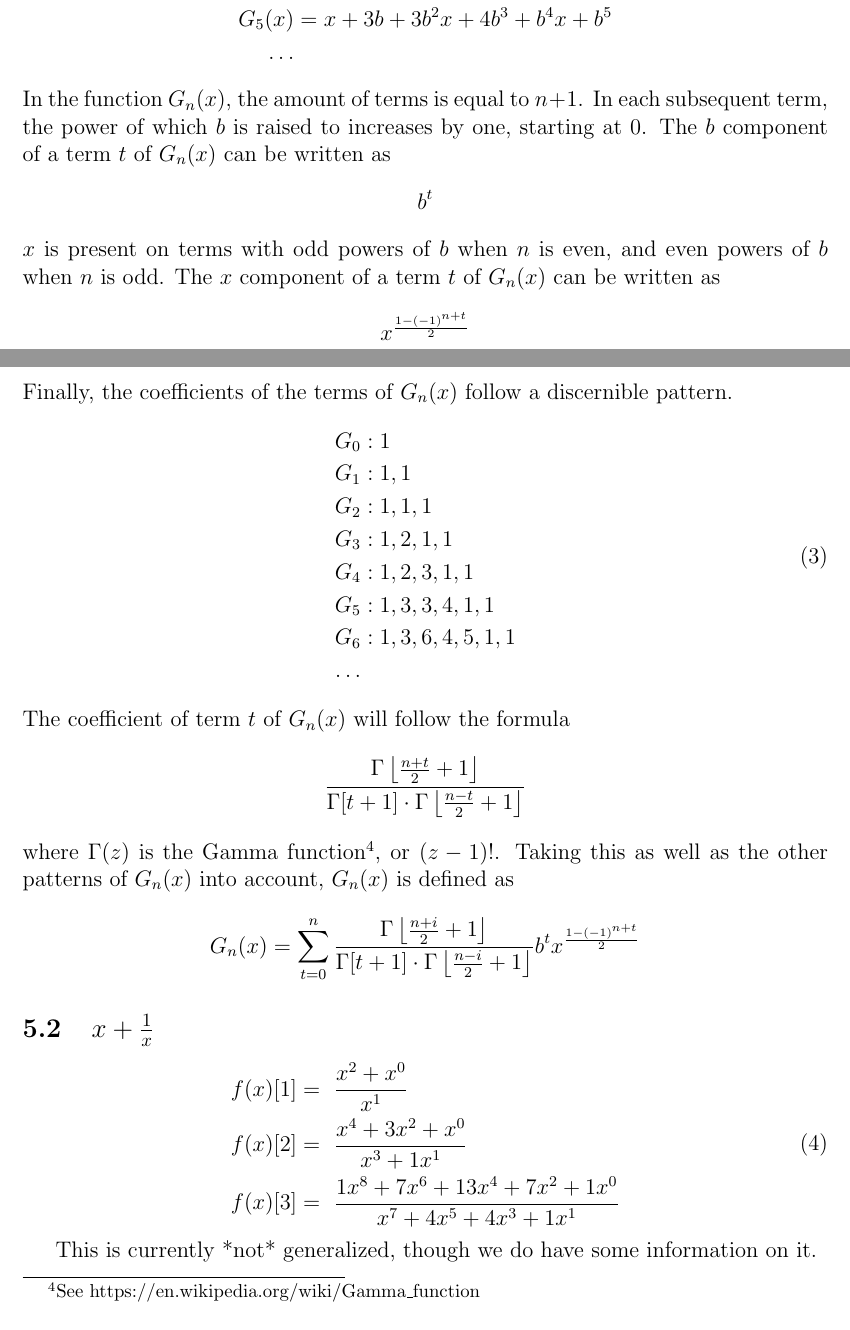
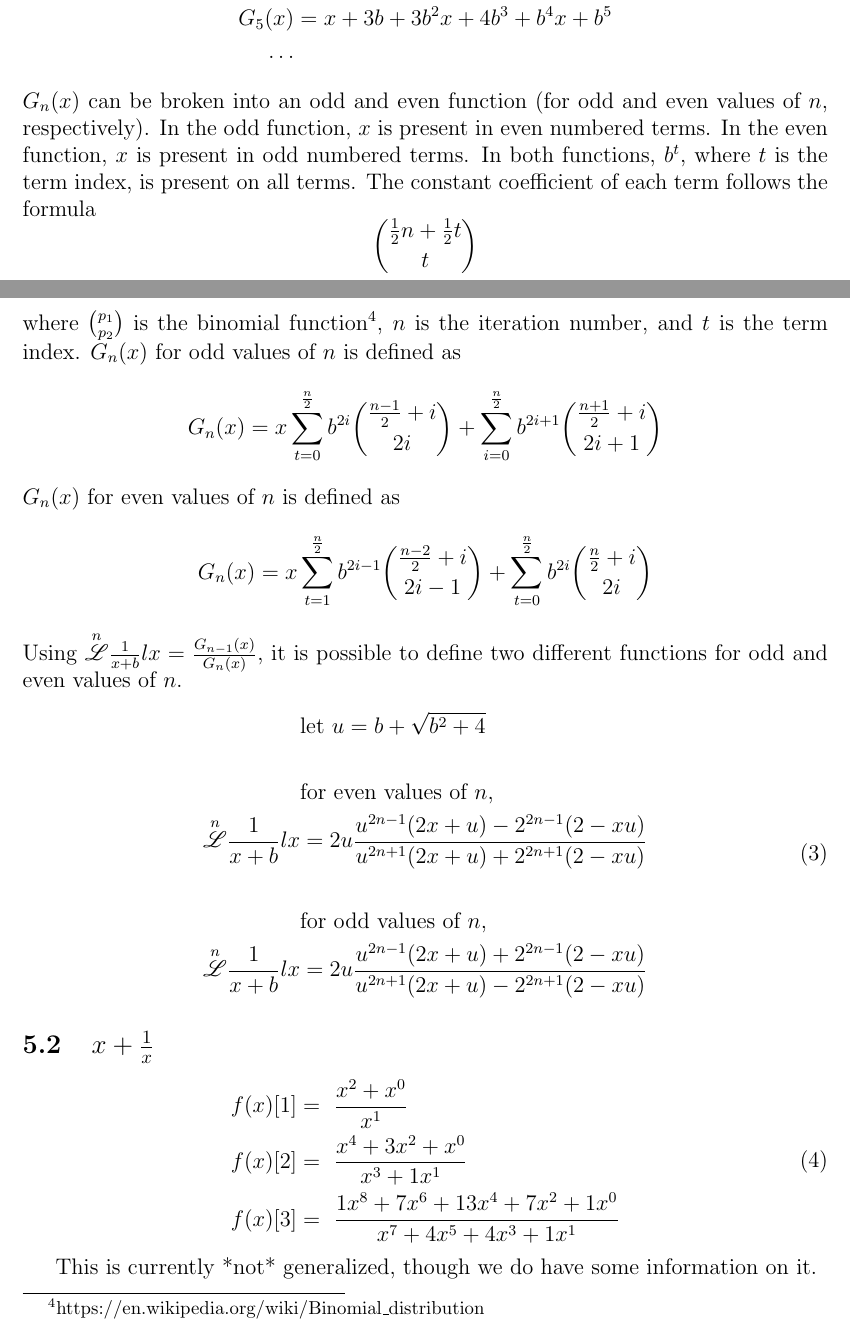
Before and after one commit to Fejiberglibstein/mathed, a LaTeX paper (main.tex): two parts of pages 9 and 10 of 11, joined at a grey line, cut so that both start at the same text. Compiled offline with pdfLaTeX.

Commit message:
1/x+b iterator

```diff
--- a/main.tex
+++ b/main.tex
@@ -169,28 +169,24 @@ Where
         \dots
     \end{split}
 \end{equation}
-In the function $G_n(x)$, the amount of terms is equal to $n+1$. In each subsequent term, the power of which $b$ is raised to increases by one, starting at $0$. The $b$ component of a term $t$ of $G_n(x)$ can be written as
-$$b^t$$
-$x$ is present on terms with odd powers of $b$ when $n$ is even, and even powers of $b$ when $n$ is odd. The $x$ component of a term $t$ of $G_n(x)$ can be written as
-$$x^{\frac{1-(-1)^{n+t}}{2}}$$
-Finally, the coefficients of the terms of $G_n(x)$ follow a discernible pattern.
+$G_n(x)$ can be broken into an odd and even function (for odd and even values of $n$, respectively). In the odd function, $x$ is present in even numbered terms. In the even function, $x$ is present in odd numbered terms. In both functions, $b^t$, where $t$ is the term index, is present on all terms. The constant coefficient of each term follows the formula
+$$\binom{\frac{1}{2}n+\frac{1}{2}t}{t}$$
+where $\binom{p_1}{p_2}$ is the binomial function\footnote{https://en.wikipedia.org/wiki/Binomial\_distribution}, $n$ is the iteration number, and $t$ is the term index. $G_n(x)$ for odd values of $n$ is defined as
+$$G_n(x) = x\sum^\frac{n}{2}_{t=0}b^{2i}\binom{\frac{n-1}{2}+i}{2i}+\sum^\frac{n}{2}_{i=0}b^{2i+1}\binom{\frac{n+1}{2}+i}{2i+1}$$
+$G_n(x)$ for even values of $n$ is defined as
+$$G_n(x) = x\sum^\frac{n}{2}_{t=1}b^{2i-1}\binom{\frac{n-2}{2}+i}{2i-1}+\sum^\frac{n}{2}_{t=0}b^{2i}\binom{\frac{n}{2}+i}{2i}$$
+Using $\iterator{n} \frac{1}{x+b} lx = \frac{G_{n-1}(x)}{G_n(x)}$, it is possible to define two different functions for odd and even values of $n$.
 \begin{equation}
     \begin{split}
-        G_0 & : 1\\
-        G_1 & : 1, 1\\
-        G_2 & : 1, 1, 1\\
-        G_3 & : 1, 2, 1, 1\\
-        G_4 & : 1, 2, 3, 1, 1\\
-        G_5 & : 1, 3, 3, 4, 1, 1\\
-        G_6 & : 1, 3, 6, 4, 5, 1, 1\\
-        \dots
+        &\text{let } u = b+\sqrt{b^2+4}\\
+        \\
+        &\text{for even values of }n\text{,}\\
+        \iterator{n}\frac{1}{x+b}lx & = 2u\frac{u^{2n-1}(2x+u)-2^{2n-1}(2-xu)}{u^{2n+1}(2x+u)+2^{2n+1}(2-xu)}\\
+        \\
+        &\text{for odd values of }n\text{,}\\
+        \iterator{n}\frac{1}{x+b}lx & = 2u\frac{u^{2n-1}(2x+u)+2^{2n-1}(2-xu)}{u^{2n+1}(2x+u)-2^{2n+1}(2-xu)}\\
     \end{split}
 \end{equation}
-The coefficient of term $t$ of $G_n(x)$ will follow the formula
-$$\frac{\Gamma \left \lfloor \frac{n+t}{2} +1\right \rfloor}{\Gamma [t+1] \cdot \Gamma \left \lfloor \frac{n-t}{2} +1\right \rfloor}$$
-where $\Gamma (z)$ is the Gamma function\footnote{See https://en.wikipedia.org/wiki/Gamma\_function}, or $(z-1)!$.
-Taking this as well as the other patterns of $G_n(x)$ into account, $G_n(x)$ is defined as
-$$G_n(x) = \sum_{t=0}^{n}\frac{\Gamma \left \lfloor \frac{n+i}{2}+1 \right \rfloor}{\Gamma[t+1]\cdot \Gamma \left \lfloor \frac{n-i}{2}+1 \right \rfloor}b^{t}x^{\frac{1-(-1)^{n+t}}{2}}$$
 
 \subsection{$x + \frac{1}{x}$}
 \begin{equation}
```
